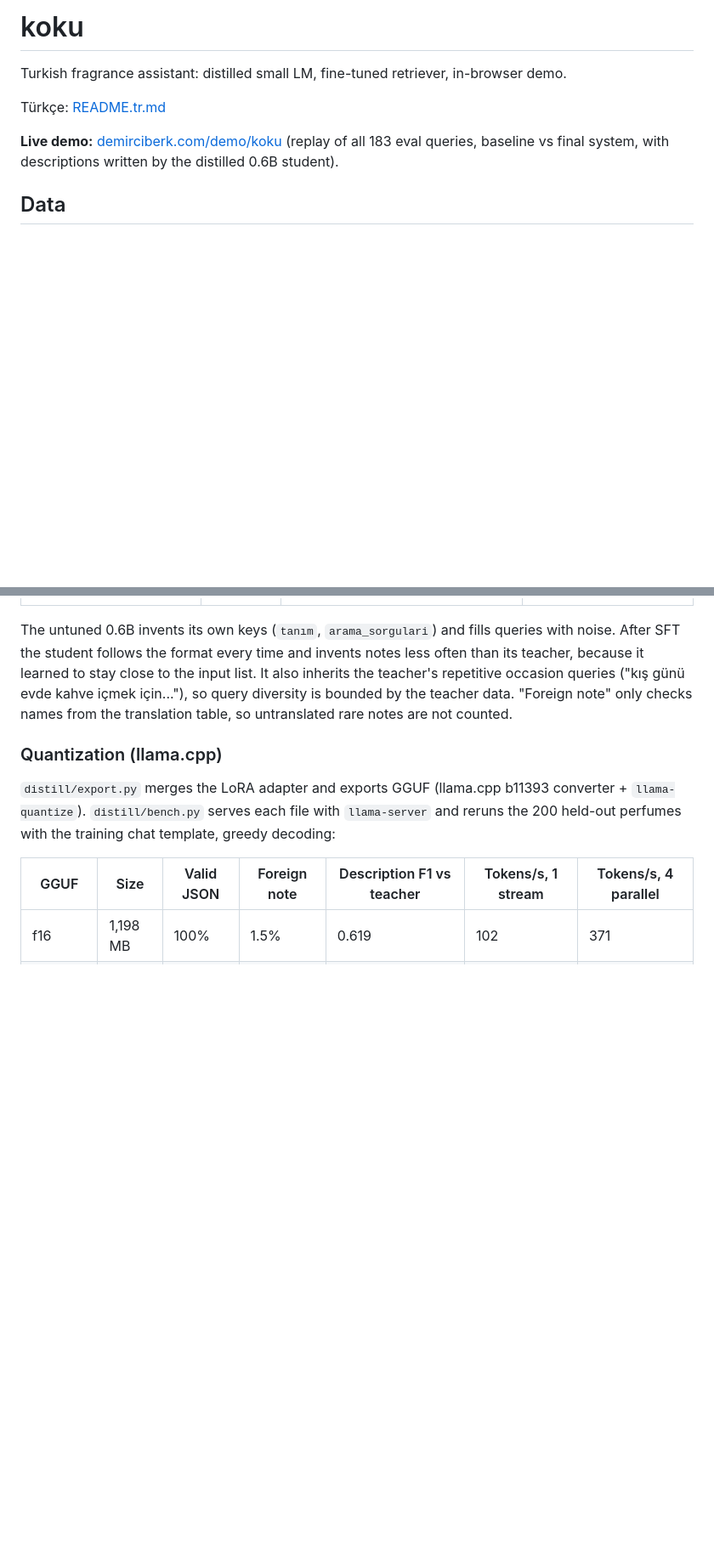
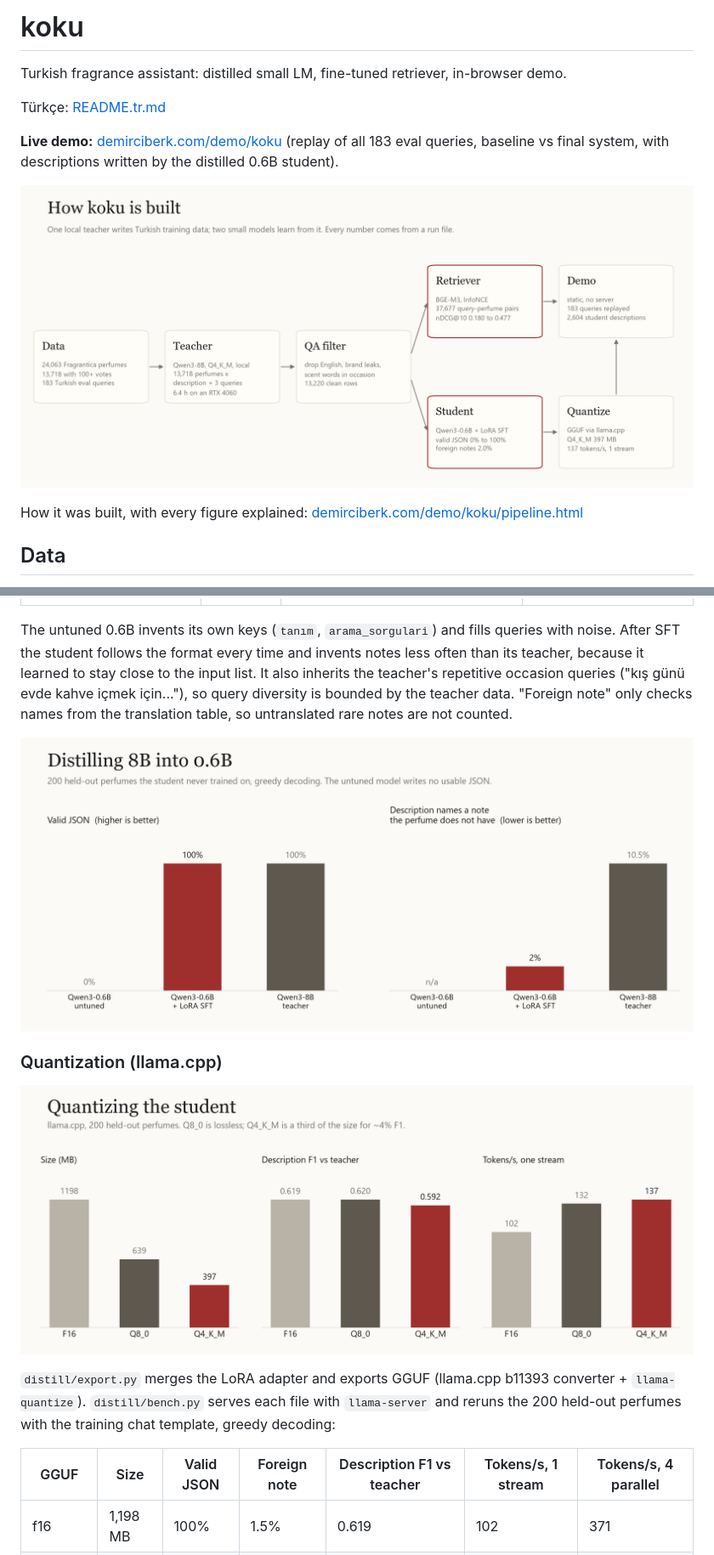
Before and after one commit to demirciberk/koku, a Markdown page: README.md, 2 parts joined by grey strips. Shown: that part at 85% size. Drawn GitHub-style; pictures changed too: assets/pipeline.png (added), assets/quantization.png (added), assets/student.png (added); blank space fills up the shorter version.

```diff
--- a/README.md
+++ b/README.md
@@ -5,6 +5,10 @@ Turkish fragrance assistant: distilled small LM, fine-tuned retriever, in-browse
 Türkçe: [README.tr.md](README.tr.md)
 
 **Live demo:** [demirciberk.com/demo/koku](https://demirciberk.com/demo/koku/) (replay of all 183 eval queries, baseline vs final system, with descriptions written by the distilled 0.6B student).
+
+![How koku is built](assets/pipeline.png)
+
+How it was built, with every figure explained: [demirciberk.com/demo/koku/pipeline.html](https://demirciberk.com/demo/koku/pipeline.html)
 
 ## Data
 
@@ -98,7 +106,11 @@ Held-out, 200 perfumes, greedy decoding:
 
 The untuned 0.6B invents its own keys (`tanım`, `arama_sorgulari`) and fills queries with noise. After SFT the student follows the format every time and invents notes less often than its teacher, because it learned to stay close to the input list. It also inherits the teacher's repetitive occasion queries ("kış günü evde kahve içmek için..."), so query diversity is bounded by the teacher data. "Foreign note" only checks names from the translation table, so untranslated rare notes are not counted.
 
+![Distilling 8B into 0.6B](assets/student.png)
+
 ### Quantization (llama.cpp)
+
+![Quantizing the student](assets/quantization.png)
 
 `distill/export.py` merges the LoRA adapter and exports GGUF (llama.cpp b11393 converter + `llama-quantize`). `distill/bench.py` serves each file with `llama-server` and reruns the 200 held-out perfumes with the training chat template, greedy decoding:
 
```
Also changed, not shown: other parts of README.md (+5 -1 lines), README.tr.md (+8 -0 lines), assets/progression.png (added), assets/teacher-qa.png (added), 2 other files.
